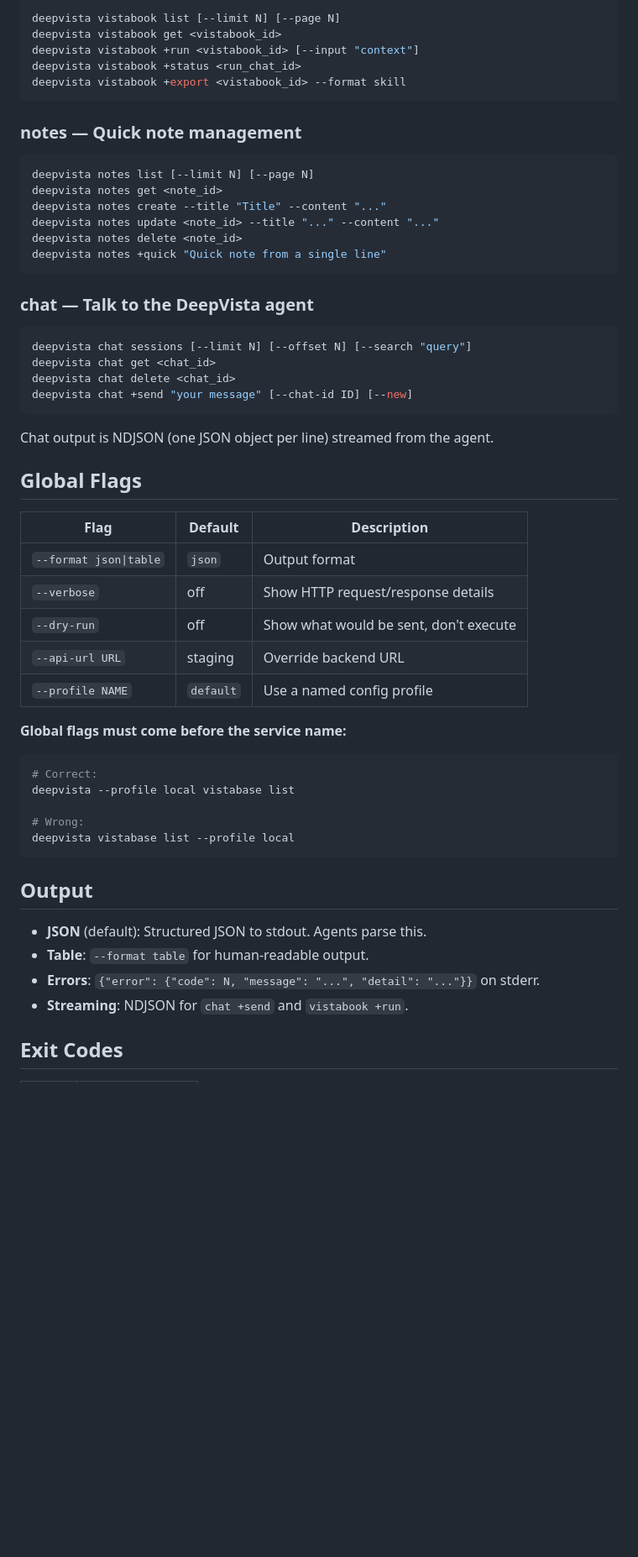
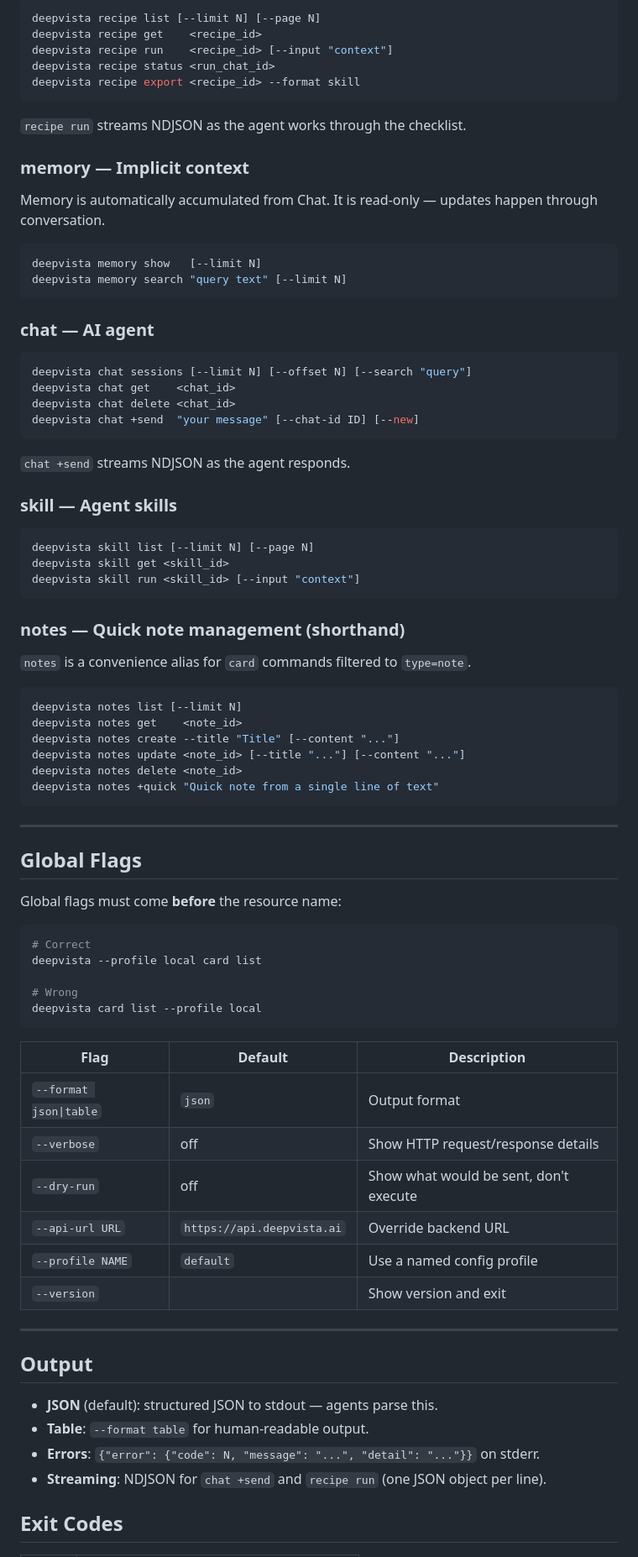
Before and after one commit to DeepVista-AI/deepvista-cli, a Markdown page: README.md, the part around one of its changes. Shown at 84% size. GitHub-like rendering; blank space fills up the shorter version.

````diff
--- a/README.md
+++ b/README.md
@@ -356,60 +340,86 @@ Card types: `person`, `organization`, `message`, `todo`, `topic`, `keypoint`, `f
 
 ```bash
-deepvista vistabook list [--limit N] [--page N]
-deepvista vistabook get <vistabook_id>
-deepvista vistabook +run <vistabook_id> [--input "context"]
-deepvista vistabook +status <run_chat_id>
-deepvista vistabook +export <vistabook_id> --format skill
+deepvista recipe list [--limit N] [--page N]
+deepvista recipe get    <recipe_id>
+deepvista recipe run    <recipe_id> [--input "context"]
+deepvista recipe status <run_chat_id>
+deepvista recipe export <recipe_id> --format skill
 ```
 
-### notes — Quick note management
+`recipe run` streams NDJSON as the agent works through the checklist.
+
+### memory — Implicit context
+
+Memory is automatically accumulated from Chat. It is read-only — updates happen through conversation.
 
 ```bash
-deepvista notes list [--limit N] [--page N]
-deepvista notes get <note_id>
-deepvista notes create --title "Title" --content "..."
-deepvista notes update <note_id> --title "..." --content "..."
-deepvista notes delete <note_id>
-deepvista notes +quick "Quick note from a single line"
+deepvista memory show   [--limit N]
+deepvista memory search "query text" [--limit N]
 ```
 
-### chat — Talk to the DeepVista agent
+### chat — AI agent
 
 ```bash
 deepvista chat sessions [--limit N] [--offset N] [--search "query"]
-deepvista chat get <chat_id>
+deepvista chat get    <chat_id>
 deepvista chat delete <chat_id>
-deepvista chat +send "your message" [--chat-id ID] [--new]
+deepvista chat +send  "your message" [--chat-id ID] [--new]
 ```
 
-Chat output is NDJSON (one JSON object per line) streamed from the agent.
+`chat +send` streams NDJSON as the agent responds.
+
+### skill — Agent skills
+
+```bash
+deepvista skill list [--limit N] [--page N]
+deepvista skill get <skill_id>
+deepvista skill run <skill_id> [--input "context"]
+```
+
+### notes — Quick note management (shorthand)
+
+`notes` is a convenience alias for `card` commands filtered to `type=note`.
+
+```bash
+deepvista notes list [--limit N]
+deepvista notes get    <note_id>
+deepvista notes create --title "Title" [--content "..."]
+deepvista notes update <note_id> [--title "..."] [--content "..."]
+deepvista notes delete <note_id>
+deepvista notes +quick "Quick note from a single line of text"
+```
+
+---
 
 ## Global Flags
+
+Global flags must come **before** the resource name:
+
+```bash
+# Correct
+deepvista --profile local card list
+
+# Wrong
+deepvista card list --profile local
+```
 
 | Flag | Default | Description |
 |------|---------|-------------|
 | `--format json\|table` | `json` | Output format |
 | `--verbose` | off | Show HTTP request/response details |
 | `--dry-run` | off | Show what would be sent, don't execute |
-| `--api-url URL` | staging | Override backend URL |
+| `--api-url URL` | `https://api.deepvista.ai` | Override backend URL |
 | `--profile NAME` | `default` | Use a named config profile |
+| `--version` | | Show version and exit |
 
-**Global flags must come before the service name:**
-
-```bash
-# Correct:
-deepvista --profile local vistabase list
-
-# Wrong:
-deepvista vistabase list --profile local
-```
+---
 
 ## Output
 
-- **JSON** (default): Structured JSON to stdout. Agents parse this.
+- **JSON** (default): structured JSON to stdout — agents parse this.
 - **Table**: `--format table` for human-readable output.
 - **Errors**: `{"error": {"code": N, "message": "...", "detail": "..."}}` on stderr.
-- **Streaming**: NDJSON for `chat +send` and `vistabook +run`.
+- **Streaming**: NDJSON for `chat +send` and `recipe run` (one JSON object per line).
 
 ## Exit Codes
 
````
Also changed, not shown: other parts of README.md (+136 -139 lines).
